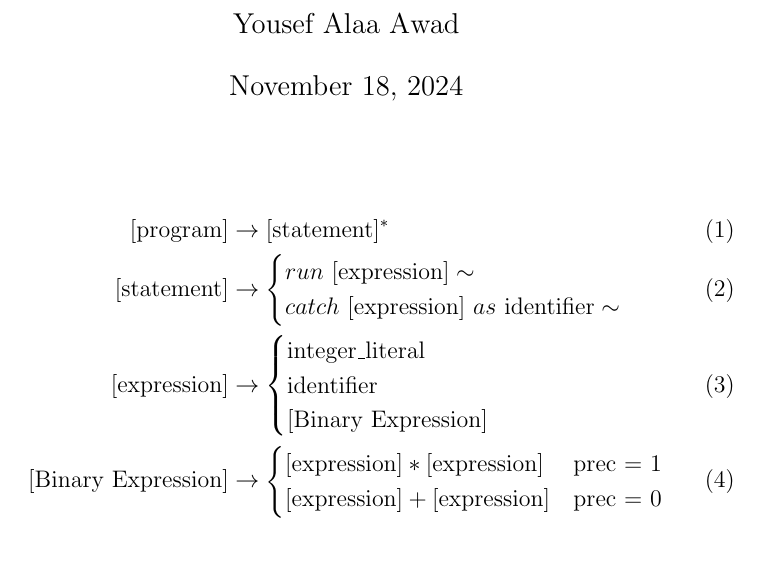
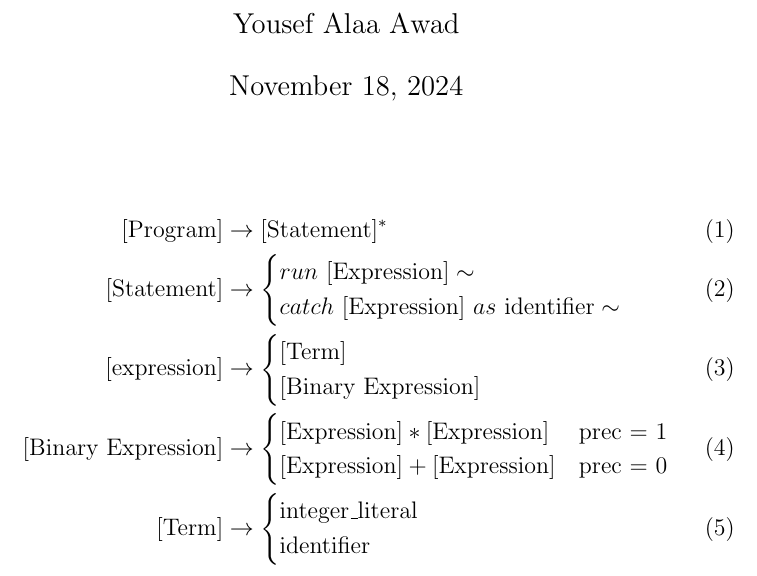
Before and after one commit to Quil180/CyndaQuilLanguage, a LaTeX document (documents/grammar.tex): part of the page, cut so that both start at the same text. Compiled offline with pdfLaTeX.

```diff
--- a/documents/grammar.tex
+++ b/documents/grammar.tex
@@ -11,19 +11,22 @@
 \begin{document}
 \maketitle
 \begin{align}
-  [\text{program}] &\to [\text{statement}]^* \\
-  [\text{statement}] &\to \begin{cases}
-    run\ [\text{expression}]\sim \\
-    catch\  [\text{expression}]\ as\ \text{identifier}\sim
+  [\text{Program}] &\to [\text{Statement}]^* \\
+  [\text{Statement}] &\to \begin{cases}
+    run\ [\text{Expression}]\sim \\
+    catch\  [\text{Expression}]\ as\ \text{identifier}\sim
   \end{cases} \\
   [\text{expression}]&\to \begin{cases}
-    \text{integer\_literal} \\
-    \text{identifier} \\
+    [\text{Term}] \\
     [\text{Binary Expression}] \\
   \end{cases} \\
   [\text{Binary Expression}] &\to \begin{cases}
-    [\text{expression}] * [\text{expression}] & \text{prec = 1}\\
-    [\text{expression}] + [\text{expression}] &  \text{prec = 0}\\
+    [\text{Expression}] * [\text{Expression}] & \text{prec = 1}\\
+    [\text{Expression}] + [\text{Expression}] &  \text{prec = 0}\\
+  \end{cases} \\
+  [\text{Term}] &\to \begin{cases}
+  \text{integer\_literal} \\
+  \text{identifier} \\
   \end{cases}
 \end{align}
 \end{document}
```
Also changed, not shown: documents/grammar.pdf, 10 other files.
